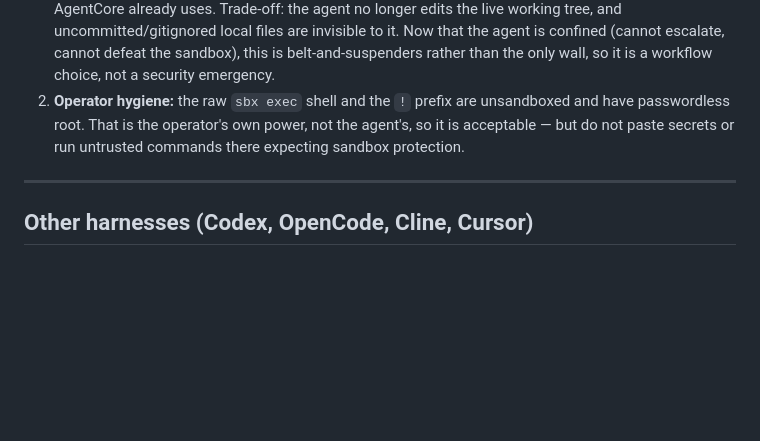
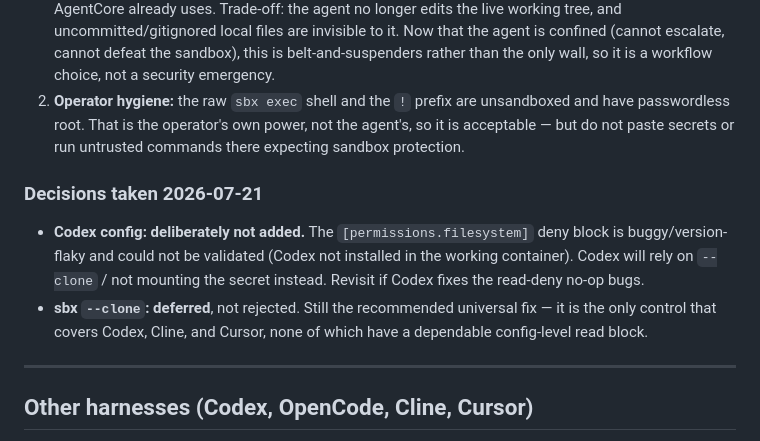
Before and after one commit to BrentGrammer/ai-coding-agent-workbench, a Markdown page: docs/research/secret-file-protection.md, the part around the change. GitHub-like rendering; blank space fills up the shorter version.

Commit message:
Record harness protection decisions: skip Codex config, defer sbx --clone

```diff
--- a/docs/research/secret-file-protection.md
+++ b/docs/research/secret-file-protection.md
@@ -200,6 +200,16 @@ everything the agent can do.
    the agent's, so it is acceptable — but do not paste secrets or run untrusted
    commands there expecting sandbox protection.
 
+### Decisions taken 2026-07-21
+
+- **Codex config: deliberately not added.** The `[permissions.filesystem]`
+  deny block is buggy/version-flaky and could not be validated (Codex not
+  installed in the working container). Codex will rely on `--clone` / not
+  mounting the secret instead. Revisit if Codex fixes the read-deny no-op bugs.
+- **sbx `--clone`: deferred**, not rejected. Still the recommended universal fix
+  — it is the only control that covers Codex, Cline, and Cursor, none of which
+  have a dependable config-level read block.
+
 ---
 
 ## Other harnesses (Codex, OpenCode, Cline, Cursor)
```
